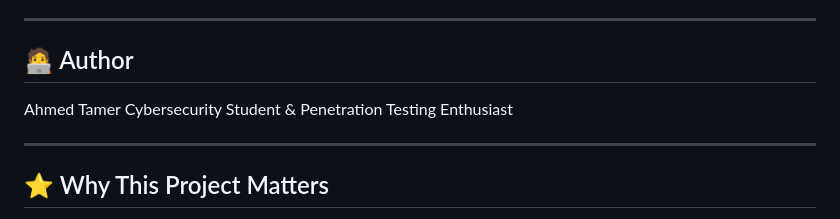
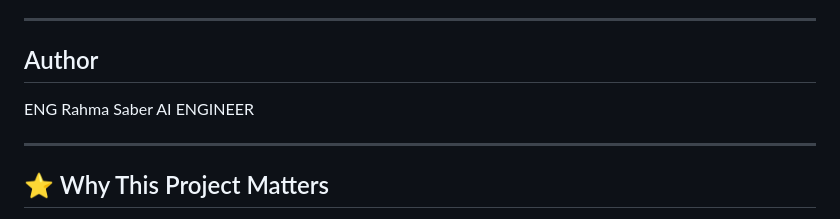
Before and after one commit to rahmasaber123/Rasheq_CHATBOT, a Markdown page: README.md, the part around the change. Rendered like a GitHub page.

Commit message:
Revise author section in README.md
Updated author section formatting and added new author.

```diff
--- a/README.md
+++ b/README.md
@@ -168,10 +168,11 @@ http://127.0.0.1:8000/docs
 
 ---
 
-## 🧑‍💻 Author
+##  Author
+ENG Rahma Saber
+AI ENGINEER
 
-Ahmed Tamer
-Cybersecurity Student & Penetration Testing Enthusiast
+
 
 ---
 
```
